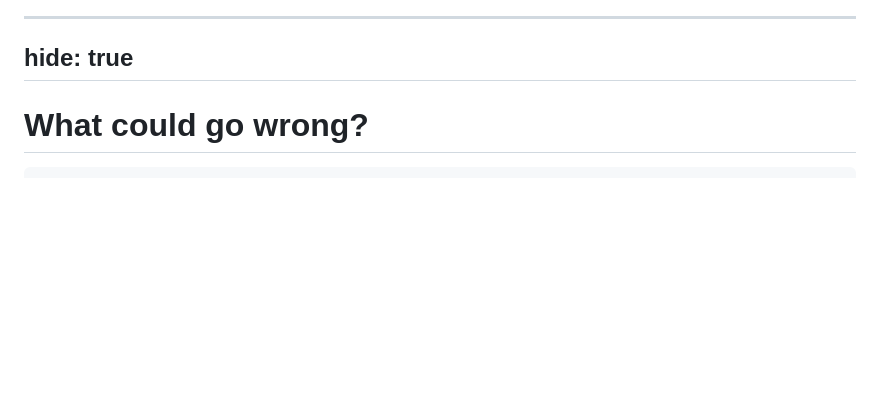
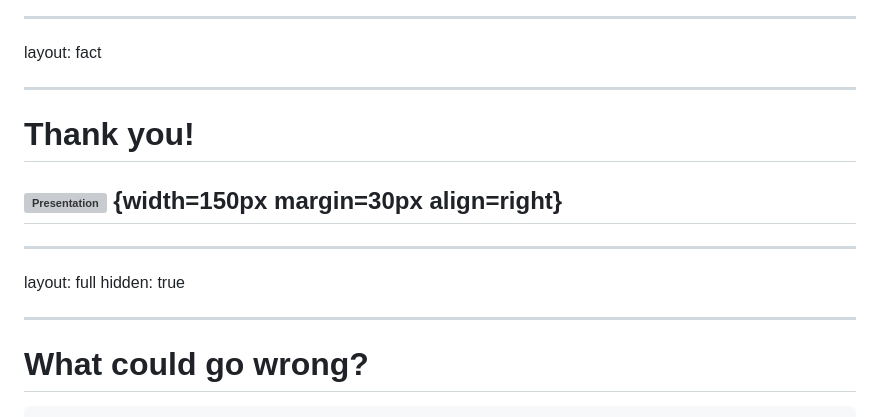
Before and after one commit to stenjo/stryker-mutator-pres, a Markdown page: slides.md, the part around the change printed below. Rendered like a GitHub page; blank space fills up the shorter version; grey boxes are pictures that could not be loaded.

Commit message:
refs and qr

```diff
--- a/slides.md
+++ b/slides.md
@@ -561,6 +564,20 @@ layout: full
 
 ---
-hide: true
+layout: fact
+
+---
+
+# Thank you!
+
+
+
+
+## ![Presentation](/images/QR.png) {width=150px margin=30px align=right}
+
+---
+layout: full
+hidden: true
+
 ---
 
 # What could go wrong?
```
Also changed, not shown: other parts of slides.md (+4 -1 lines), image.png (added), public/images/QR.png (added), public/images/book-clipart-lg.png (added).
